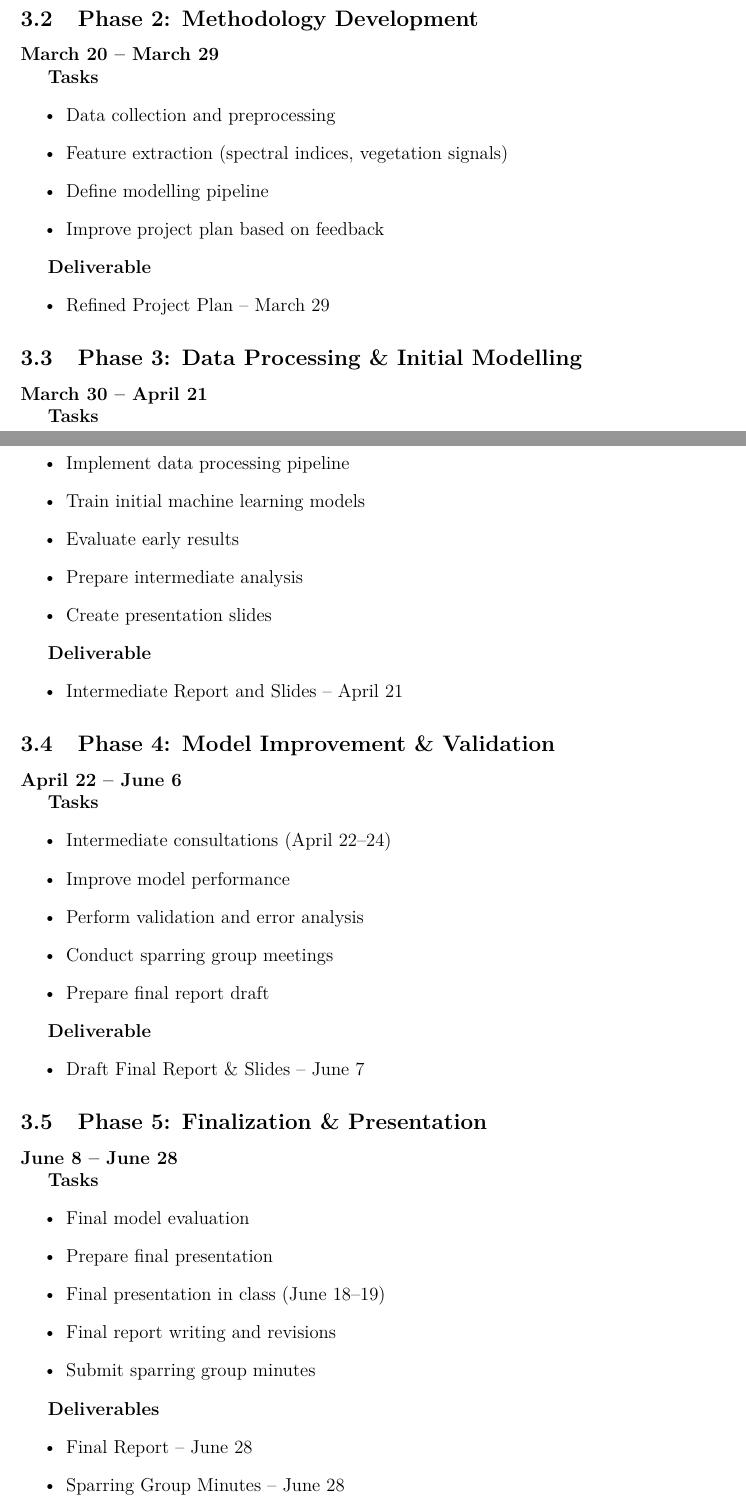
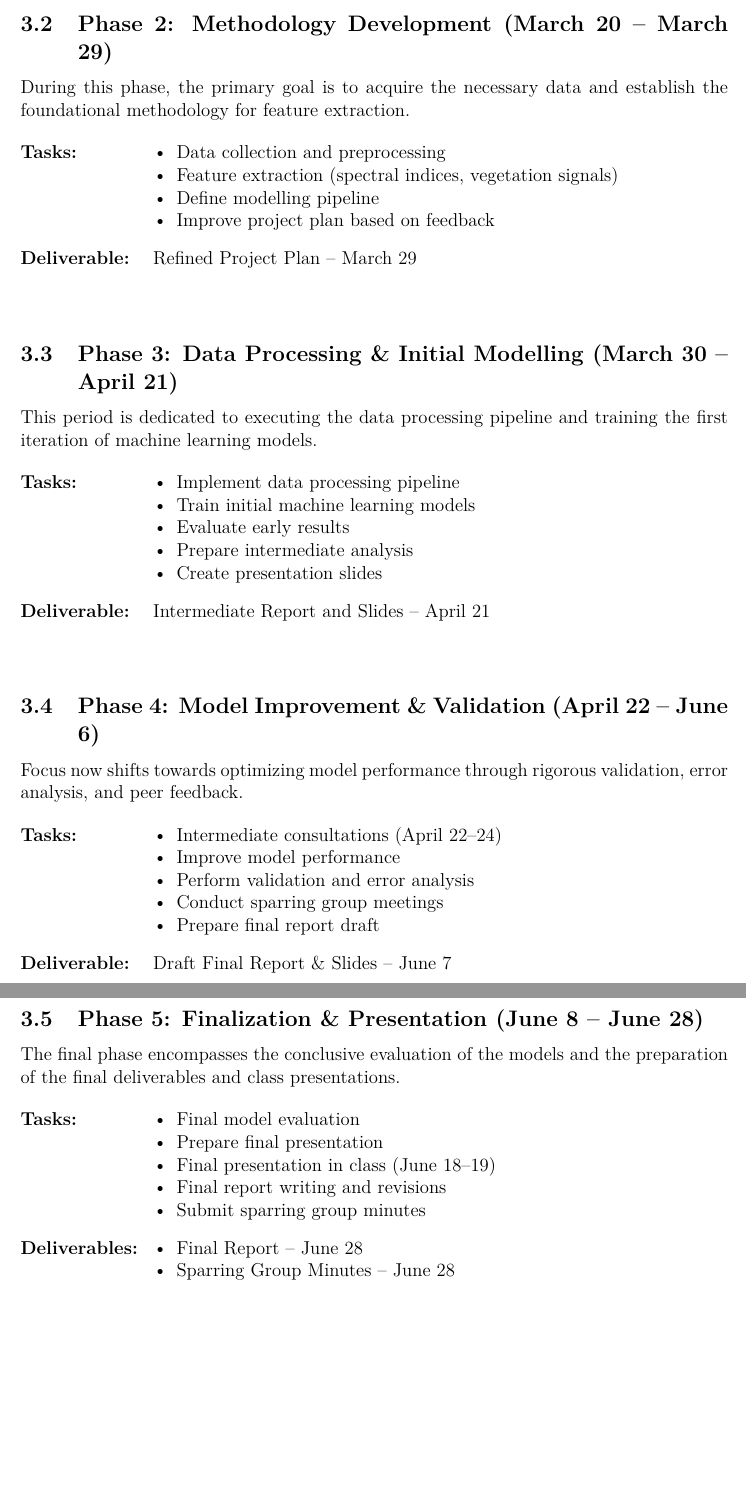
Before and after one commit to nikmaster/wu_dslab_infrared-city, a LaTeX document (deliverables/1. project plan/project_plan.tex): two parts of pages 3 and 4 of 7 before the commit and two parts of pages 4 and 5 of 7 after it, joined at a grey line, cut so that both start at the same text, the shorter picture padded with empty space. Compiled offline with pdfLaTeX.

Commit message:
reformat timeplan

```diff
--- a/deliverables/1. project plan/project_plan.tex
+++ b/deliverables/1. project plan/project_plan.tex
@@ -5,6 +5,8 @@
 \usepackage{longtable}
 \usepackage{titlesec}
 \usepackage{graphicx}
+\usepackage{enumitem}
+\usepackage{float}
 \titleformat{\section}{\normalfont\large\bfseries}{\thesection}{1em}{}
 %nina note: strg,alt,b to build
 
@@ -74 +79,2 @@ The project will be conducted between March and June and is structured into seve
 
+\vspace{0.5cm}
@@ -79,72 +81,68 @@ The project will be conducted between March and June and is structured into seve
 
+\subsection{Phase 2: Methodology Development (March 20 – March 29)}
+During this phase, the primary goal is to acquire the necessary data and establish the foundational methodology for feature extraction.
 
-\subsection{Phase 2:  Methodology Development}
-\textbf{March 20 – March 29}
-
-\textbf{Tasks}
-\begin{itemize}
+\begin{description}[style=multiline, leftmargin=3cm, font=\normalfont\textbf]
+    \item[Tasks:]
+    \begin{itemize}[nosep, leftmargin=*]
         \item Data collection and preprocessing
         \item Feature extraction (spectral indices, vegetation signals)
         \item Define modelling pipeline
         \item Improve project plan based on feedback
     \end{itemize}
+    \item[Deliverable:] Refined Project Plan -- March 29
+\end{description}
 
-\textbf{Deliverable}
-\begin{itemize}
-\item Refined Project Plan – March 29
-\end{itemize}
+\vspace{0.5cm}
 
+\subsection{Phase 3: Data Processing \& Initial Modelling (March 30 – April 21)}
+This period is dedicated to executing the data processing pipeline and training the first iteration of machine learning models.
 
-\subsection{Phase 3: Data Processing \& Initial Modelling}
-\textbf{March 30 – April 21}
-
-\textbf{Tasks}
-\begin{itemize}
+\begin{description}[style=multiline, leftmargin=3cm, font=\normalfont\textbf]
+    \item[Tasks:]
+    \begin{itemize}[nosep, leftmargin=*]
         \item Implement data processing pipeline
         \item Train initial machine learning models
         \item Evaluate early results
         \item Prepare intermediate analysis
         \item Create presentation slides
     \end{itemize}
+    \item[Deliverable:] Intermediate Report and Slides -- April 21
+\end{description}
 
-\textbf{Deliverable}
-\begin{itemize}
-\item Intermediate Report and Slides – April 21
-\end{itemize}
+\vspace{0.5cm}
 
+\subsection{Phase 4: Model Improvement \& Validation (April 22 – June 6)}
+Focus now shifts towards optimizing model performance through rigorous validation, error analysis, and peer feedback.
 
-\subsection{Phase 4:  Model Improvement \& Validation}
-\textbf{April 22 – June 6}
-
-\textbf{Tasks}
-\begin{itemize}
+\begin{description}[style=multiline, leftmargin=3cm, font=\normalfont\textbf]
+    \item[Tasks:]
+    \begin{itemize}[nosep, leftmargin=*]
         \item Intermediate consultations (April 22–24)
         \item Improve model performance
         \item Perform validation and error analysis
         \item Conduct sparring group meetings
         \item Prepare final report draft
     \end{itemize}
+    \item[Deliverable:] Draft Final Report \& Slides -- June 7
+\end{description}
 
-\textbf{Deliverable}
-\begin{itemize}
-\item Draft Final Report \& Slides – June 7
-\end{itemize}
+\vspace{0.5cm}
 
+\subsection{Phase 5: Finalization \& Presentation (June 8 – June 28)}
+The final phase encompasses the conclusive evaluation of the models and the preparation of the final deliverables and class presentations.
 
-\subsection{Phase 5:  Finalization \& Presentation}
-\textbf{June 8 – June 28}
-
-\textbf{Tasks}
-\begin{itemize}
+\begin{description}[style=multiline, leftmargin=3cm, font=\normalfont\textbf]
+    \item[Tasks:]
+    \begin{itemize}[nosep, leftmargin=*]
         \item Final model evaluation
         \item Prepare final presentation
         \item Final presentation in class (June 18–19)
         \item Final report writing and revisions
         \item Submit sparring group minutes
     \end{itemize}
-
-\textbf{Deliverables}
-\begin{itemize}
-\item Final Report – June 28
-\item Sparring Group Minutes – June 28
+    \item[Deliverables:]
+    \begin{itemize}[nosep, leftmargin=*]
+        \item Final Report -- June 28
+        \item Sparring Group Minutes -- June 28
     \end{itemize}
```
Also changed, not shown: deliverables/1. project plan/project_plan.pdf, deliverables/1. project plan/project_plan.tex (19 more changed lines). Lines whose indentation alone changed are shown as unchanged.
